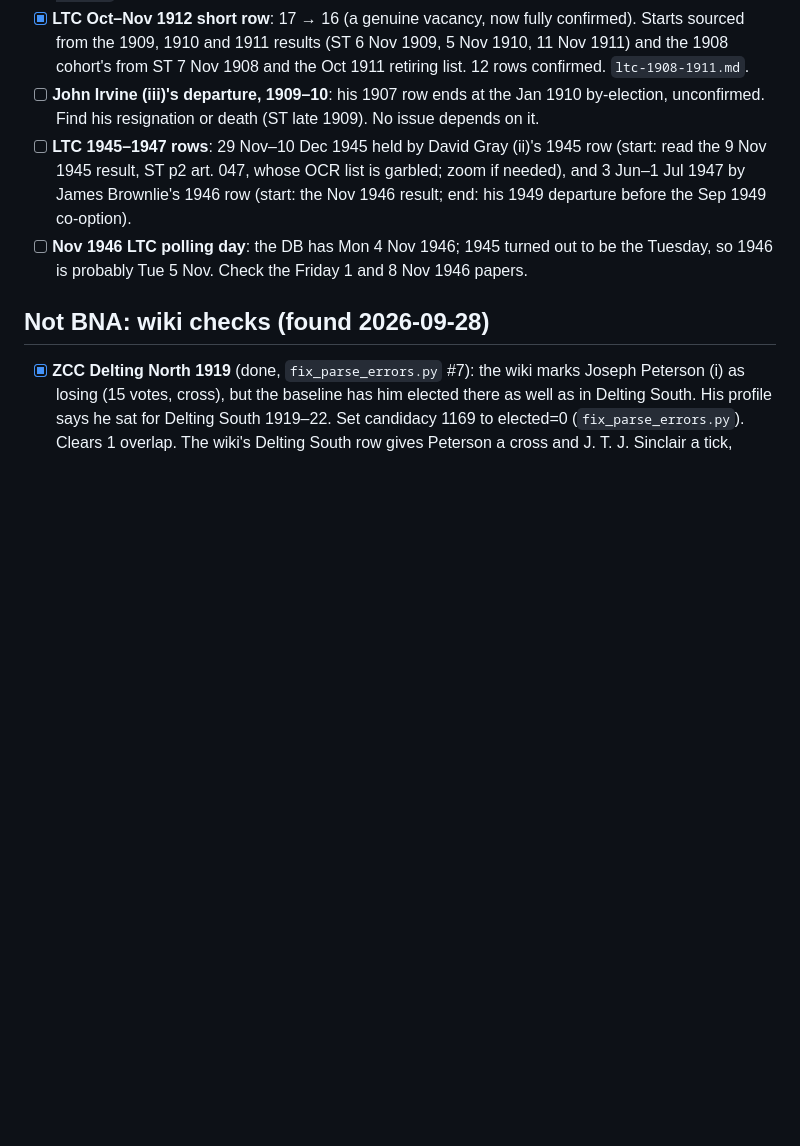
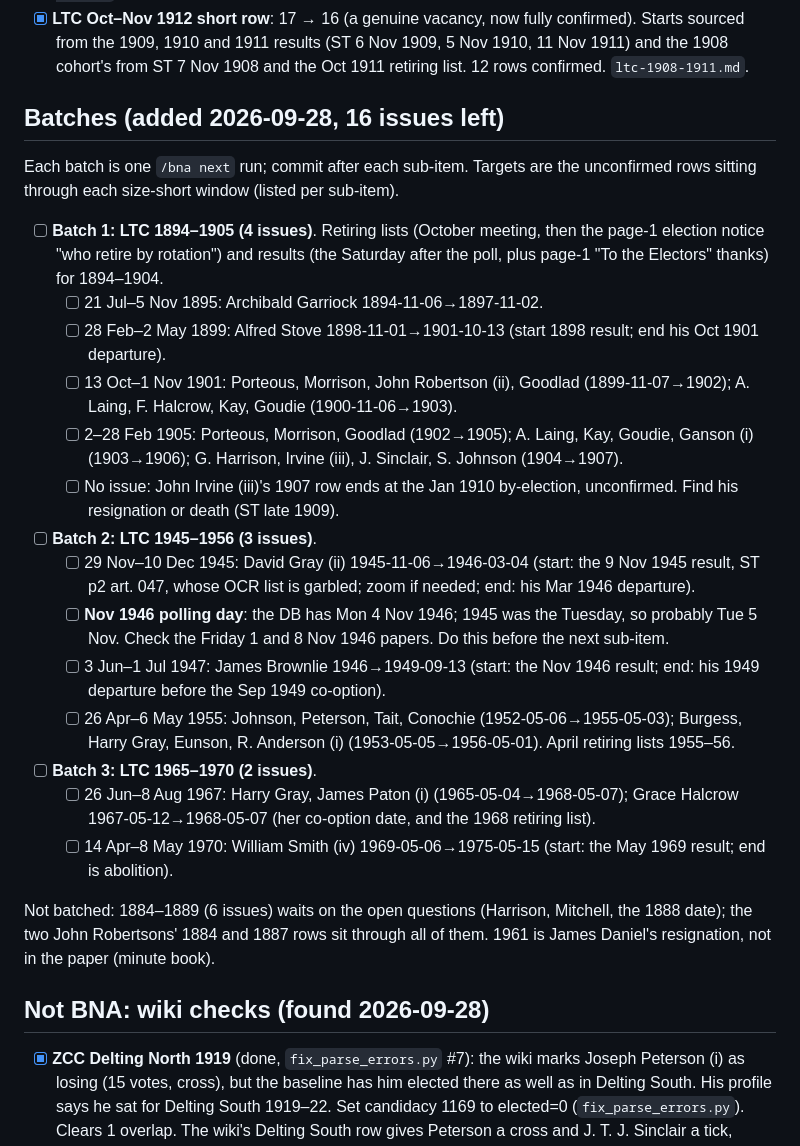
Before and after one commit to ShetlandJ/shetland-political-history, a Markdown page: research/bna/queue.md, the part around the change. Drawn GitHub-style; blank space fills up the shorter version.

Commit message:
Reseed the BNA queue as three batches covering the 9 remaining researchable term_issues; /bna next works a batch, committing per sub-item
Co-Authored-By: Claude Opus 5.5 <noreply@anthropic.com>

```diff
--- a/research/bna/queue.md
+++ b/research/bna/queue.md
@@ -85,14 +85,42 @@ which. See the timing rules in the skill.
   sourced from the 1909, 1910 and 1911 results (ST 6 Nov 1909, 5 Nov 1910, 11 Nov 1911) and the
   1908 cohort's from ST 7 Nov 1908 and the Oct 1911 retiring list. 12 rows confirmed.
   `ltc-1908-1911.md`.
-- [ ] **John Irvine (iii)'s departure, 1909–10**: his 1907 row ends at the Jan 1910 by-election,
-  unconfirmed. Find his resignation or death (ST late 1909). No issue depends on it.
-- [ ] **LTC 1945–1947 rows**: 29 Nov–10 Dec 1945 held by David Gray (ii)'s 1945 row (start: read
-  the 9 Nov 1945 result, ST p2 art. 047, whose OCR list is garbled; zoom if needed), and 3 Jun–1 Jul
-  1947 by James Brownlie's 1946 row (start: the Nov 1946 result; end: his 1949 departure before the
-  Sep 1949 co-option).
-- [ ] **Nov 1946 LTC polling day**: the DB has Mon 4 Nov 1946; 1945 turned out to be the Tuesday,
-  so 1946 is probably Tue 5 Nov. Check the Friday 1 and 8 Nov 1946 papers.
+
+## Batches (added 2026-09-28, 16 issues left)
+
+Each batch is one `/bna next` run; commit after each sub-item. Targets are the unconfirmed rows
+sitting through each size-short window (listed per sub-item).
+
+- [ ] **Batch 1: LTC 1894–1905 (4 issues)**. Retiring lists (October meeting, then the page-1
+  election notice "who retire by rotation") and results (the Saturday after the poll, plus page-1
+  "To the Electors" thanks) for 1894–1904.
+  - [ ] 21 Jul–5 Nov 1895: Archibald Garriock 1894-11-06→1897-11-02.
+  - [ ] 28 Feb–2 May 1899: Alfred Stove 1898-11-01→1901-10-13 (start 1898 result; end his
+    Oct 1901 departure).
+  - [ ] 13 Oct–1 Nov 1901: Porteous, Morrison, John Robertson (ii), Goodlad (1899-11-07→1902);
+    A. Laing, F. Halcrow, Kay, Goudie (1900-11-06→1903).
+  - [ ] 2–28 Feb 1905: Porteous, Morrison, Goodlad (1902→1905); A. Laing, Kay, Goudie, Ganson (i)
+    (1903→1906); G. Harrison, Irvine (iii), J. Sinclair, S. Johnson (1904→1907).
+  - [ ] No issue: John Irvine (iii)'s 1907 row ends at the Jan 1910 by-election, unconfirmed.
+    Find his resignation or death (ST late 1909).
+- [ ] **Batch 2: LTC 1945–1956 (3 issues)**.
+  - [ ] 29 Nov–10 Dec 1945: David Gray (ii) 1945-11-06→1946-03-04 (start: the 9 Nov 1945 result,
+    ST p2 art. 047, whose OCR list is garbled; zoom if needed; end: his Mar 1946 departure).
+  - [ ] **Nov 1946 polling day**: the DB has Mon 4 Nov 1946; 1945 was the Tuesday, so probably
+    Tue 5 Nov. Check the Friday 1 and 8 Nov 1946 papers. Do this before the next sub-item.
+  - [ ] 3 Jun–1 Jul 1947: James Brownlie 1946→1949-09-13 (start: the Nov 1946 result; end: his
+    1949 departure before the Sep 1949 co-option).
+  - [ ] 26 Apr–6 May 1955: Johnson, Peterson, Tait, Conochie (1952-05-06→1955-05-03); Burgess,
+    Harry Gray, Eunson, R. Anderson (i) (1953-05-05→1956-05-01). April retiring lists 1955–56.
+- [ ] **Batch 3: LTC 1965–1970 (2 issues)**.
+  - [ ] 26 Jun–8 Aug 1967: Harry Gray, James Paton (i) (1965-05-04→1968-05-07); Grace Halcrow
+    1967-05-12→1968-05-07 (her co-option date, and the 1968 retiring list).
+  - [ ] 14 Apr–8 May 1970: William Smith (iv) 1969-05-06→1975-05-15 (start: the May 1969
+    result; end is abolition).
+
+Not batched: 1884–1889 (6 issues) waits on the open questions (Harrison, Mitchell, the 1888
+date); the two John Robertsons' 1884 and 1887 rows sit through all of them. 1961 is James
+Daniel's resignation, not in the paper (minute book).
 
 ## Not BNA: wiki checks (found 2026-09-28)
 
```
Also changed, not shown: 1 other file.
